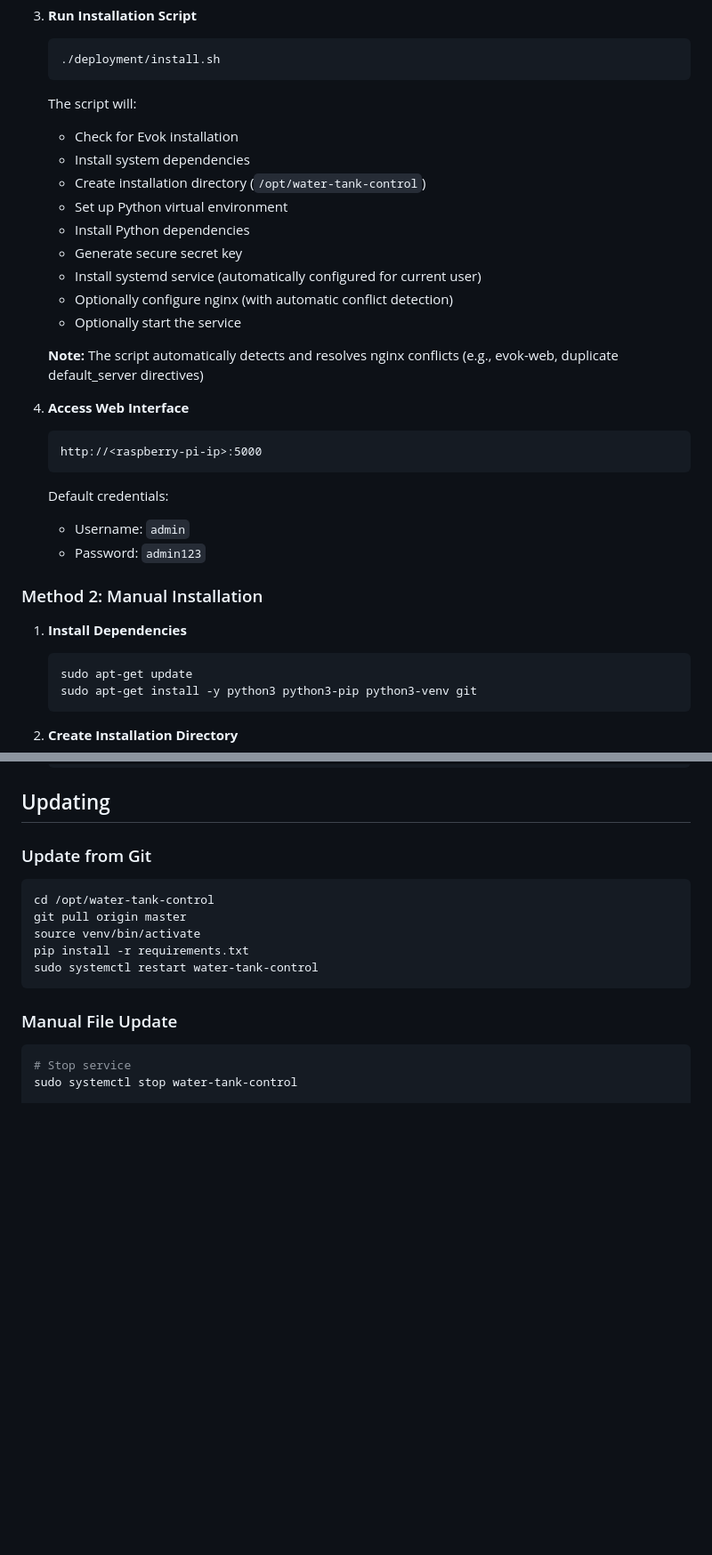
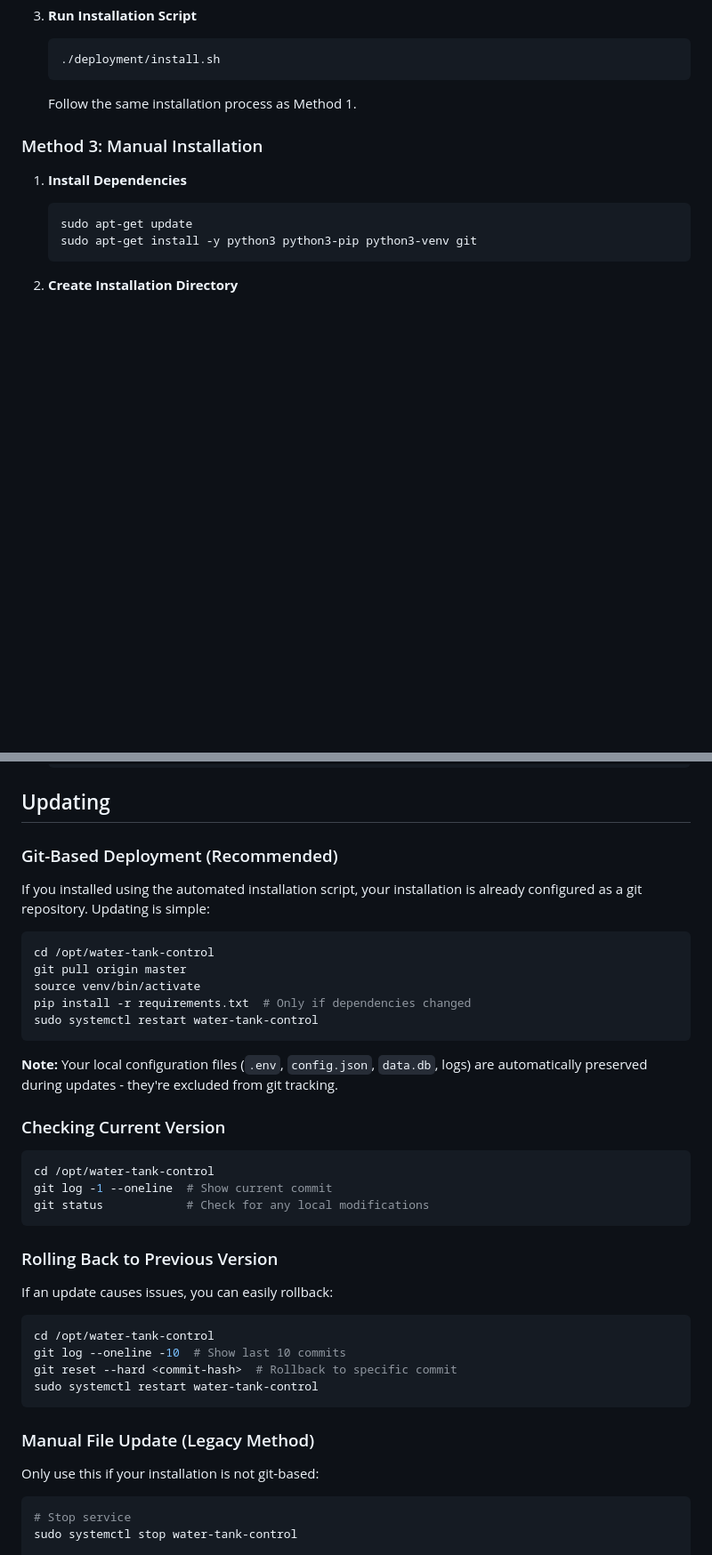
Before and after one commit to jardahrazdera/beatrice-ttcs-flask, a Markdown page: deployment/DEPLOYMENT.md, 2 parts joined by grey strips. Shown: that part at 89% size. GitHub-like rendering; blank space fills up the shorter version.

````diff
--- a/deployment/DEPLOYMENT.md
+++ b/deployment/DEPLOYMENT.md
@@ -38,29 +76,9 @@ This guide explains how to deploy the Hot Water Tank Control System to a Raspber
    ./deployment/install.sh
    ```
 
-   The script will:
-   - Check for Evok installation
-   - Install system dependencies
-   - Create installation directory (`/opt/water-tank-control`)
-   - Set up Python virtual environment
-   - Install Python dependencies
-   - Generate secure secret key
-   - Install systemd service (automatically configured for current user)
-   - Optionally configure nginx (with automatic conflict detection)
-   - Optionally start the service
+   Follow the same installation process as Method 1.
 
-   **Note:** The script automatically detects and resolves nginx conflicts (e.g., evok-web, duplicate default_server directives)
-
-4. **Access Web Interface**
-   ```
-   http://<raspberry-pi-ip>:5000
-   ```
-
-   Default credentials:
-   - Username: `admin`
-   - Password: `admin123`
-
-### Method 2: Manual Installation
+### Method 3: Manual Installation
 
 1. **Install Dependencies**
    ```bash
@@ -458,17 +476,42 @@ If you prefer direct access without nginx:
 
 ## Updating
 
-### Update from Git
+### Git-Based Deployment (Recommended)
+
+If you installed using the automated installation script, your installation is already configured as a git repository. Updating is simple:
 
 ```bash
 cd /opt/water-tank-control
 git pull origin master
 source venv/bin/activate
-pip install -r requirements.txt
+pip install -r requirements.txt  # Only if dependencies changed
 sudo systemctl restart water-tank-control
 ```
 
-### Manual File Update
+**Note:** Your local configuration files (`.env`, `config.json`, `data.db`, logs) are automatically preserved during updates - they're excluded from git tracking.
+
+### Checking Current Version
+
+```bash
+cd /opt/water-tank-control
+git log -1 --oneline  # Show current commit
+git status            # Check for any local modifications
+```
+
+### Rolling Back to Previous Version
+
+If an update causes issues, you can easily rollback:
+
+```bash
+cd /opt/water-tank-control
+git log --oneline -10  # Show last 10 commits
+git reset --hard <commit-hash>  # Rollback to specific commit
+sudo systemctl restart water-tank-control
+```
+
+### Manual File Update (Legacy Method)
+
+Only use this if your installation is not git-based:
 
 ```bash
 # Stop service
````
Also changed, not shown: other parts of deployment/DEPLOYMENT.md (+39 -1 lines), README.md (+74 -4 lines).
